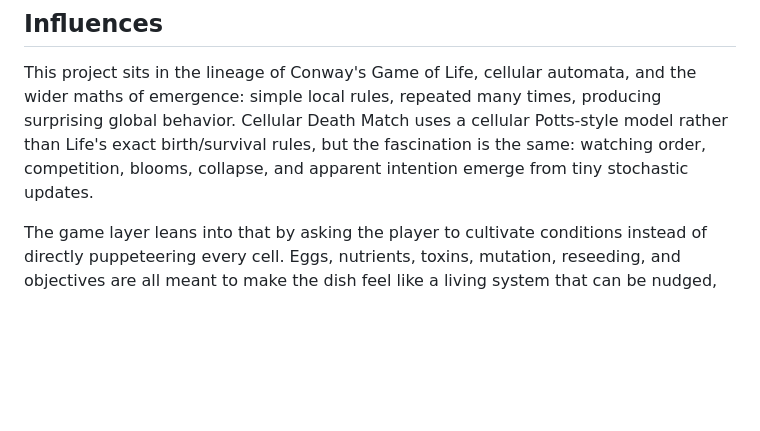
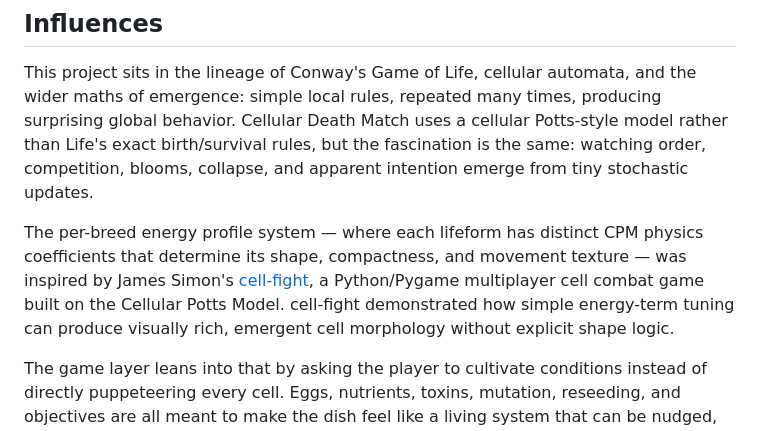
Before and after one commit to Johnny-Z13/cellular-death-match, a Markdown page: README.md, the part around the change. Rendered like a GitHub page; blank space fills up the shorter version.

Commit message:
credit cell-fight repo as inspiration for breed energy profiles
https://github.com/james-simon/cell-fight — James Simon's CPM combat game
inspired the per-breed physics coefficient system.

Co-Authored-By: Claude Opus 4.6 (1M context) <noreply@anthropic.com>

```diff
--- a/README.md
+++ b/README.md
@@ -7,6 +7,8 @@ The simulation is a TypeScript/Canvas port inspired by James Simon's cellular Po
 ## Influences
 
 This project sits in the lineage of Conway's Game of Life, cellular automata, and the wider maths of emergence: simple local rules, repeated many times, producing surprising global behavior. Cellular Death Match uses a cellular Potts-style model rather than Life's exact birth/survival rules, but the fascination is the same: watching order, competition, blooms, collapse, and apparent intention emerge from tiny stochastic updates.
+
+The per-breed energy profile system — where each lifeform has distinct CPM physics coefficients that determine its shape, compactness, and movement texture — was inspired by James Simon's [cell-fight](https://github.com/james-simon/cell-fight), a Python/Pygame multiplayer cell combat game built on the Cellular Potts Model. cell-fight demonstrated how simple energy-term tuning can produce visually rich, emergent cell morphology without explicit shape logic.
 
 The game layer leans into that by asking the player to cultivate conditions instead of directly puppeteering every cell. Eggs, nutrients, toxins, mutation, reseeding, and objectives are all meant to make the dish feel like a living system that can be nudged, never fully commanded.
 
```
